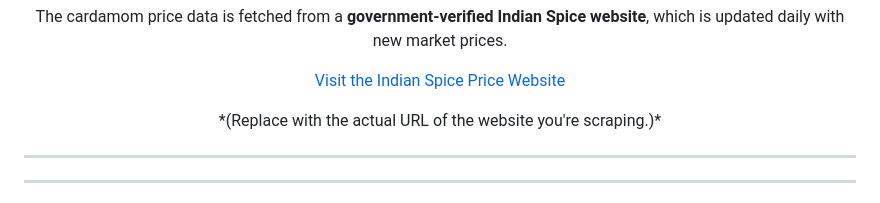
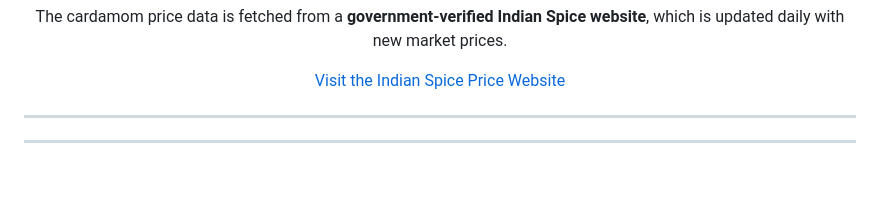
Before and after one commit to jittinabraham/web-scraping-cpp, a Markdown page: README.md, the part around the change. Rendered like a GitHub page; blank space fills up the shorter version.

```diff
--- a/README.md
+++ b/README.md
@@ -30,11 +30,6 @@
     Visit the Indian Spice Price Website
   </a>
 </p>
-
-<p align="center">
-  *(Replace with the actual URL of the website you're scraping.)*
-</p>
-
 <hr />
 
 
```
